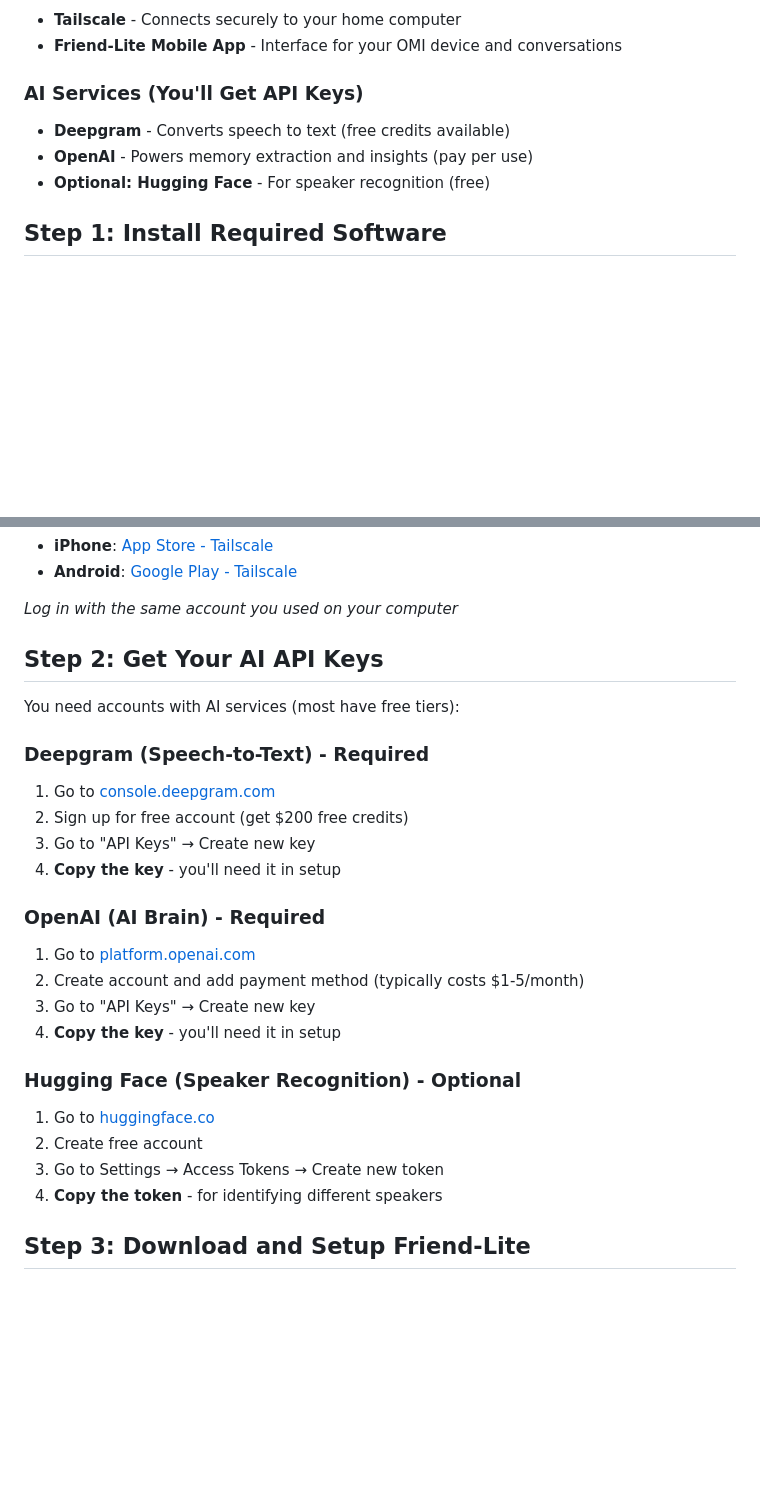
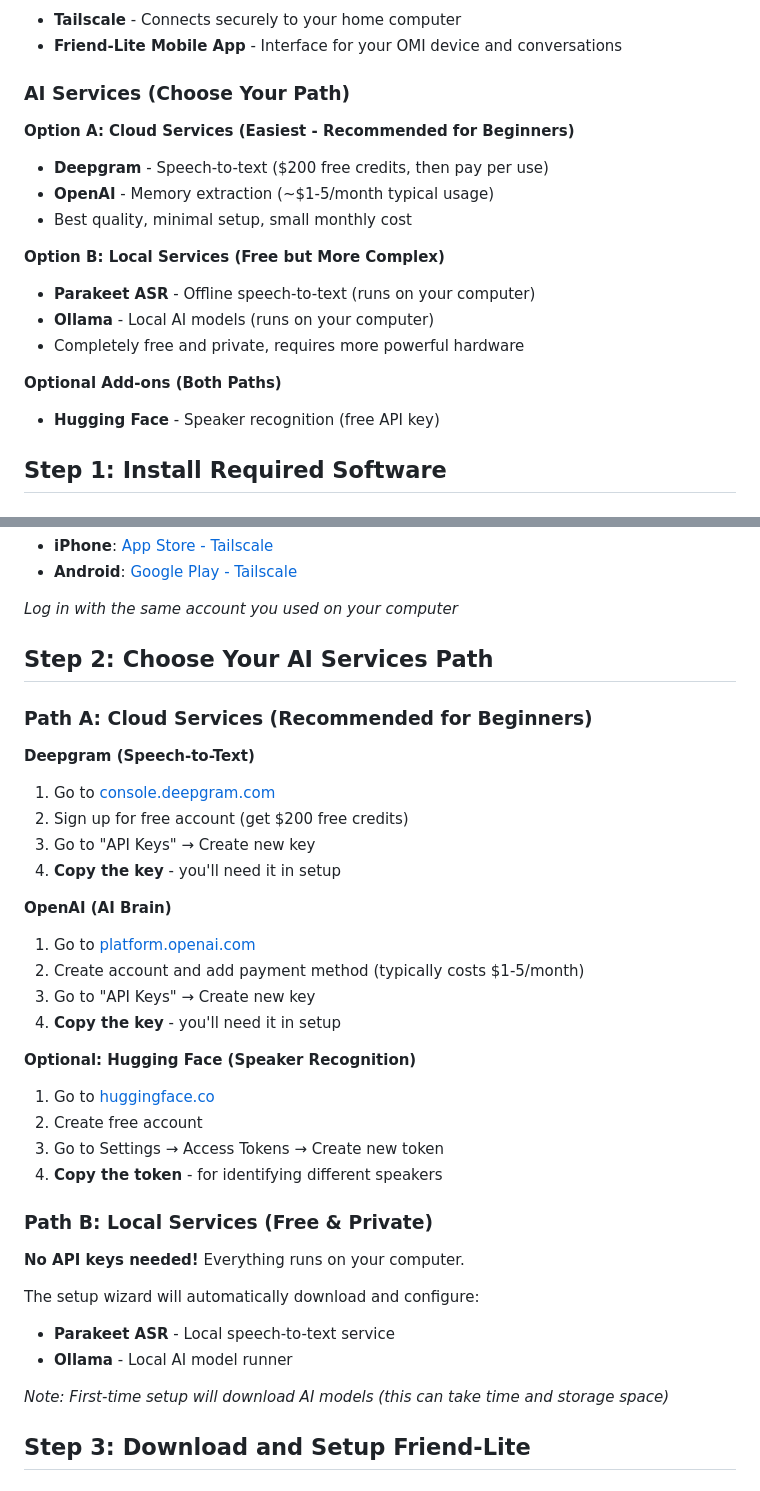
Before and after one commit to AnkushMalaker/friend-lite, a Markdown page: quickstart.md, 2 parts joined by grey strips. Drawn GitHub-style; blank space fills up the shorter version.

Commit message:
update quickstart with local services

```diff
--- a/quickstart.md
+++ b/quickstart.md
@@ -20,10 +20,20 @@ Think of it like having Siri/Alexa, but it's **your own AI** running on **your h
 - **Tailscale** - Connects securely to your home computer
 - **Friend-Lite Mobile App** - Interface for your OMI device and conversations
 
-### AI Services (You'll Get API Keys)
-- **Deepgram** - Converts speech to text (free credits available)
-- **OpenAI** - Powers memory extraction and insights (pay per use)
-- **Optional: Hugging Face** - For speaker recognition (free)
+### AI Services (Choose Your Path)
+
+**Option A: Cloud Services (Easiest - Recommended for Beginners)**
+- **Deepgram** - Speech-to-text ($200 free credits, then pay per use)
+- **OpenAI** - Memory extraction (~$1-5/month typical usage)
+- Best quality, minimal setup, small monthly cost
+
+**Option B: Local Services (Free but More Complex)**
+- **Parakeet ASR** - Offline speech-to-text (runs on your computer)
+- **Ollama** - Local AI models (runs on your computer)
+- Completely free and private, requires more powerful hardware
+
+**Optional Add-ons (Both Paths)**
+- **Hugging Face** - Speaker recognition (free API key)
 
 ## Step 1: Install Required Software
 
@@ -59,27 +69,37 @@ sudo tailscale up
 
 *Log in with the same account you used on your computer*
 
-## Step 2: Get Your AI API Keys
+## Step 2: Choose Your AI Services Path
 
-You need accounts with AI services (most have free tiers):
+### Path A: Cloud Services (Recommended for Beginners)
 
-### Deepgram (Speech-to-Text) - Required
+**Deepgram (Speech-to-Text)**
 1. Go to [console.deepgram.com](https://console.deepgram.com)
 2. Sign up for free account (get $200 free credits)
 3. Go to "API Keys" → Create new key
 4. **Copy the key** - you'll need it in setup
 
-### OpenAI (AI Brain) - Required
+**OpenAI (AI Brain)**
 1. Go to [platform.openai.com](https://platform.openai.com)
 2. Create account and add payment method (typically costs $1-5/month)
 3. Go to "API Keys" → Create new key
 4. **Copy the key** - you'll need it in setup
 
-### Hugging Face (Speaker Recognition) - Optional
+**Optional: Hugging Face (Speaker Recognition)**
 1. Go to [huggingface.co](https://huggingface.co/join)
 2. Create free account
 3. Go to Settings → Access Tokens → Create new token
 4. **Copy the token** - for identifying different speakers
+
+### Path B: Local Services (Free & Private)
+
+**No API keys needed!** Everything runs on your computer.
+
+The setup wizard will automatically download and configure:
+- **Parakeet ASR** - Local speech-to-text service
+- **Ollama** - Local AI model runner
+
+*Note: First-time setup will download AI models (this can take time and storage space)*
 
 ## Step 3: Download and Setup Friend-Lite
 
```
Also changed, not shown: other parts of quickstart.md (+28 -3 lines).
